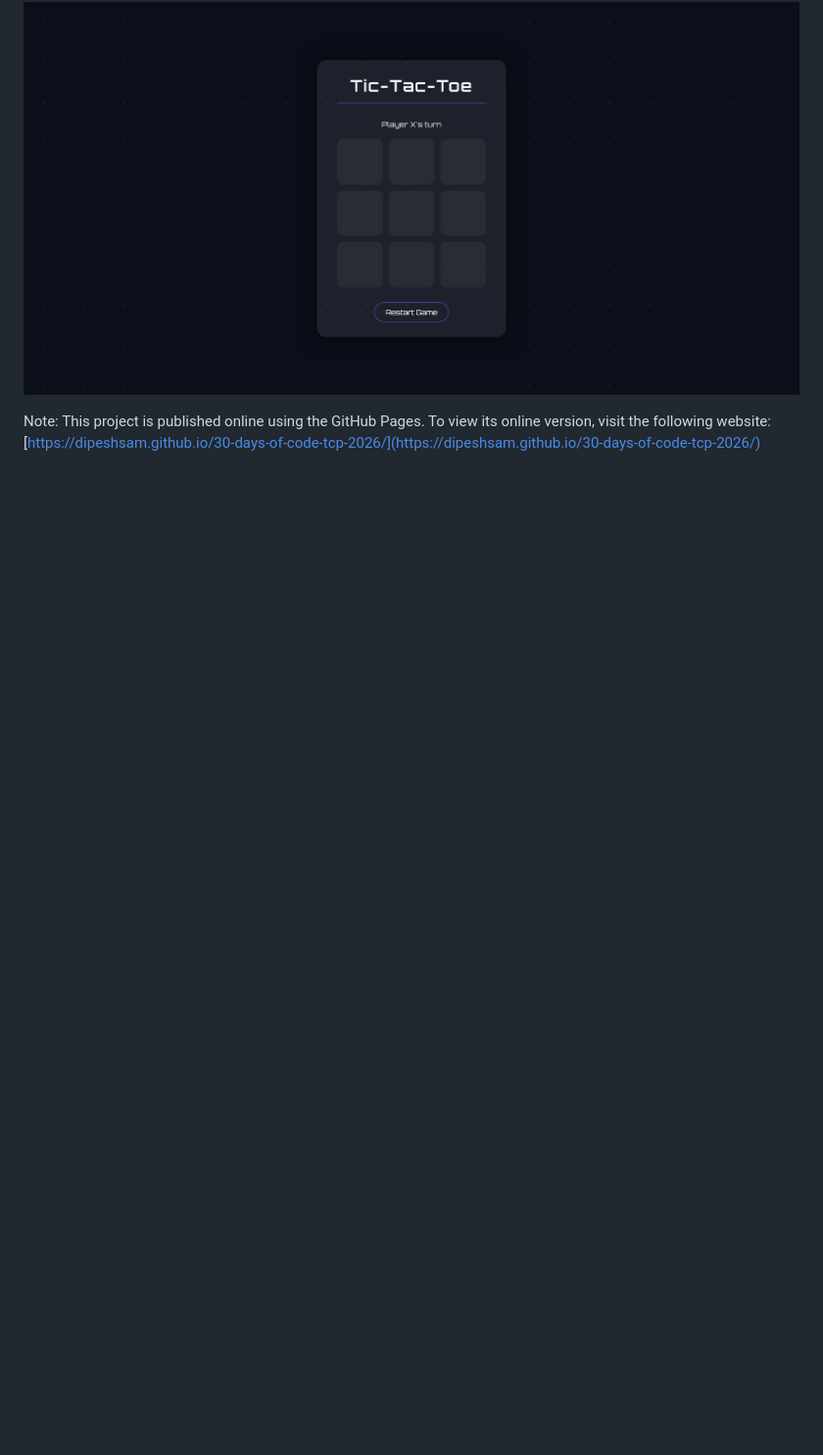
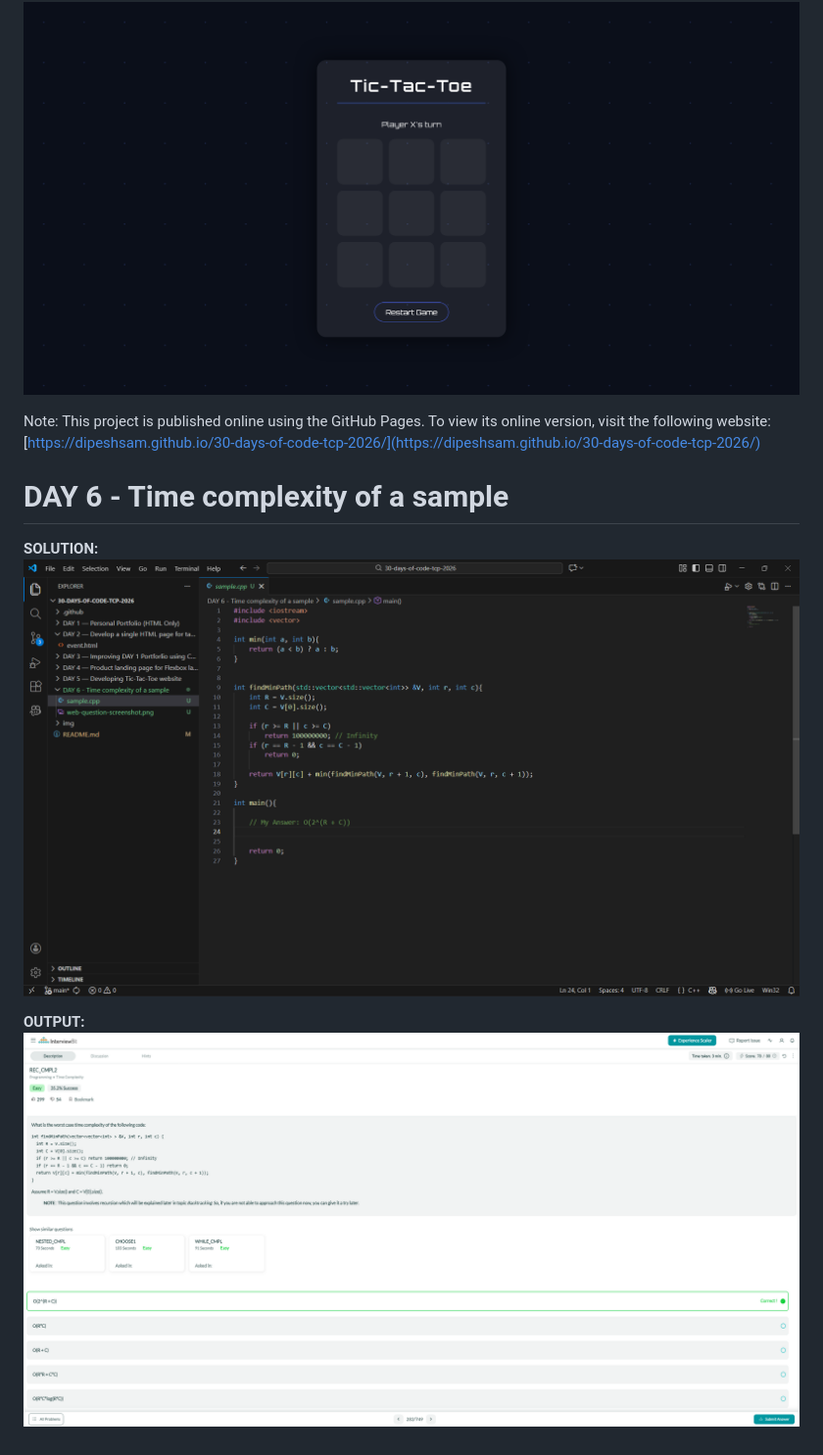
Before and after one commit to dipeshSam/30-days-of-code-tcp-2026, a Markdown page: README.md, the part around the change. Shown: that part at 98% size. Rendered like a GitHub page; pictures changed too: img/day-6-out.png (added), img/day-6-sol.png (added); blank space fills up the shorter version.

```diff
--- a/README.md
+++ b/README.md
@@ -46,3 +46,11 @@ _#30_days_of_code_tcp_2026_
 ![Output screenshot - day 5](img/day-5-out.png)
 
 Note: This project is published online using the GitHub Pages. To view its online version, visit the following website: [https://dipeshsam.github.io/30-days-of-code-tcp-2026/](https://dipeshsam.github.io/30-days-of-code-tcp-2026/)
+
+
+# DAY 6 - Time complexity of a sample
+**SOLUTION:**
+![Solution screenshot - day 6](img/day-6-sol.png)
+
+**OUTPUT:**
+![Output screenshot - day 6](img/day-6-out.png)
```
Also changed, not shown: DAY 6 - Time complexity of a sample/web-question-screenshot.png (added), 1 other file.
